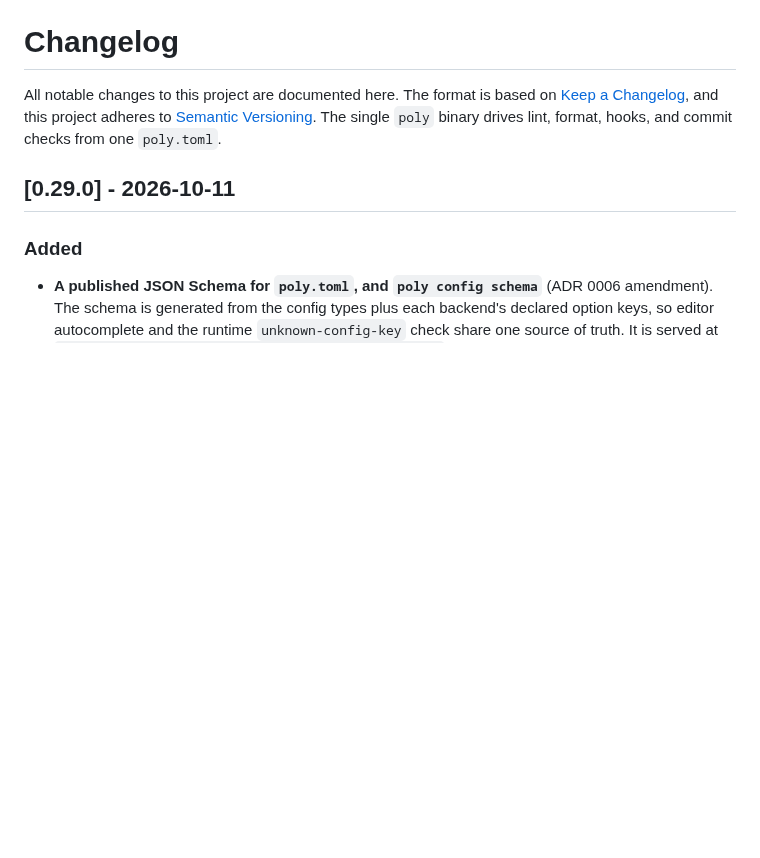
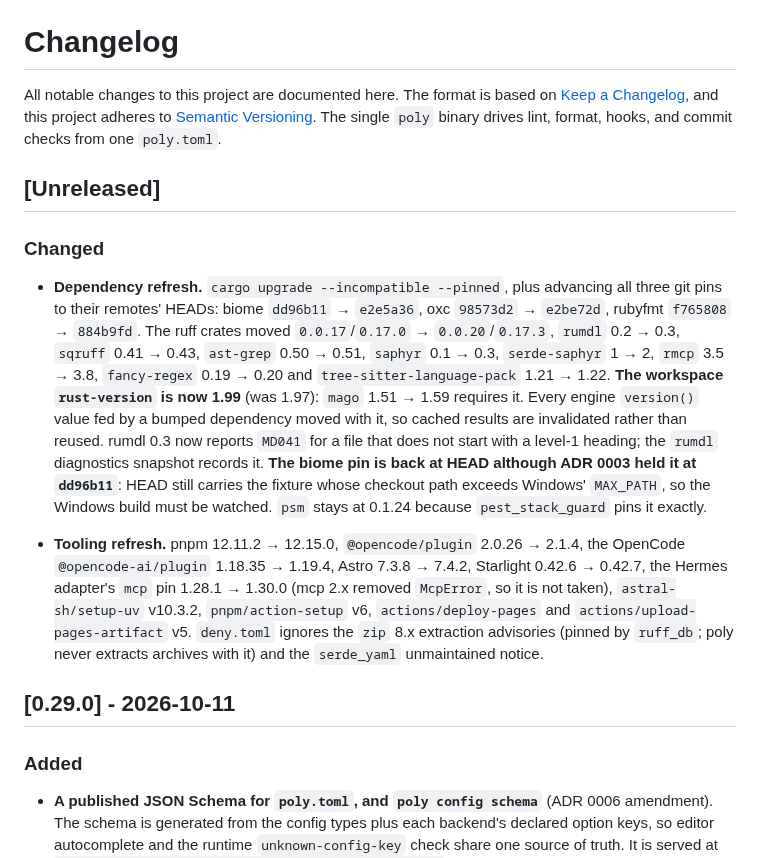
Before and after one commit to Goldziher/poly, a Markdown page: CHANGELOG.md, the part around the change. GitHub-like rendering; blank space fills up the shorter version.

Commit message:
docs(changelog): record the dependency and tooling refresh

```diff
--- a/CHANGELOG.md
+++ b/CHANGELOG.md
@@ -4,6 +4,31 @@ All notable changes to this project are documented here. The format is based on
 [Keep a Changelog](https://keepachangelog.com/en/1.1.0/), and this project adheres
 to [Semantic Versioning](https://semver.org/spec/v2.0.0.html). The single `poly`
 binary drives lint, format, hooks, and commit checks from one `poly.toml`.
+
+## [Unreleased]
+
+### Changed
+
+- **Dependency refresh.** `cargo upgrade --incompatible --pinned`, plus advancing all three git
+  pins to their remotes' HEADs: biome `dd96b11` → `e2e5a36`, oxc `98573d2` → `e2be72d`, rubyfmt
+  `f765808` → `884b9fd`. The ruff crates moved `0.0.17`/`0.17.0` → `0.0.20`/`0.17.3`, `rumdl`
+  0.2 → 0.3, `sqruff` 0.41 → 0.43, `ast-grep` 0.50 → 0.51, `saphyr` 0.1 → 0.3, `serde-saphyr`
+  1 → 2, `rmcp` 3.5 → 3.8, `fancy-regex` 0.19 → 0.20 and `tree-sitter-language-pack` 1.21 → 1.22.
+  **The workspace `rust-version` is now 1.99** (was 1.97): `mago` 1.51 → 1.59 requires it. Every
+  engine `version()` value fed by a bumped dependency moved with it, so cached results are
+  invalidated rather than reused. rumdl 0.3 now reports `MD041` for a file that does not start
+  with a level-1 heading; the `rumdl` diagnostics snapshot records it. **The biome pin is back at
+  HEAD although ADR 0003 held it at `dd96b11`**: HEAD still carries the fixture whose checkout
+  path exceeds Windows' `MAX_PATH`, so the Windows build must be watched. `psm` stays at 0.1.24
+  because `pest_stack_guard` pins it exactly.
+
+- **Tooling refresh.** pnpm 12.11.2 → 12.15.0, `@opencode/plugin` 2.0.26 → 2.1.4, the OpenCode
+  `@opencode-ai/plugin` 1.18.35 → 1.19.4, Astro 7.3.8 → 7.4.2, Starlight 0.42.6 → 0.42.7, the
+  Hermes adapter's `mcp` pin 1.28.1 → 1.30.0 (mcp 2.x removed `McpError`, so it is not taken),
+  `astral-sh/setup-uv` v10.3.2, `pnpm/action-setup` v6, `actions/deploy-pages` and
+  `actions/upload-pages-artifact` v5. `deny.toml` ignores the `zip` 8.x extraction advisories
+  (pinned by `ruff_db`; poly never extracts archives with it) and the `serde_yaml` unmaintained
+  notice.
 
 ## [0.29.0] - 2026-10-11
 
```
